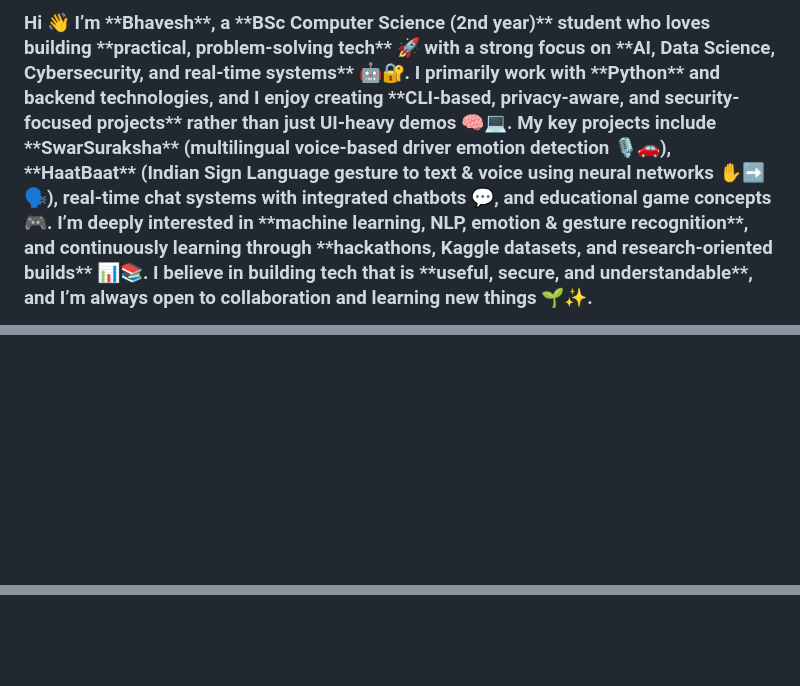
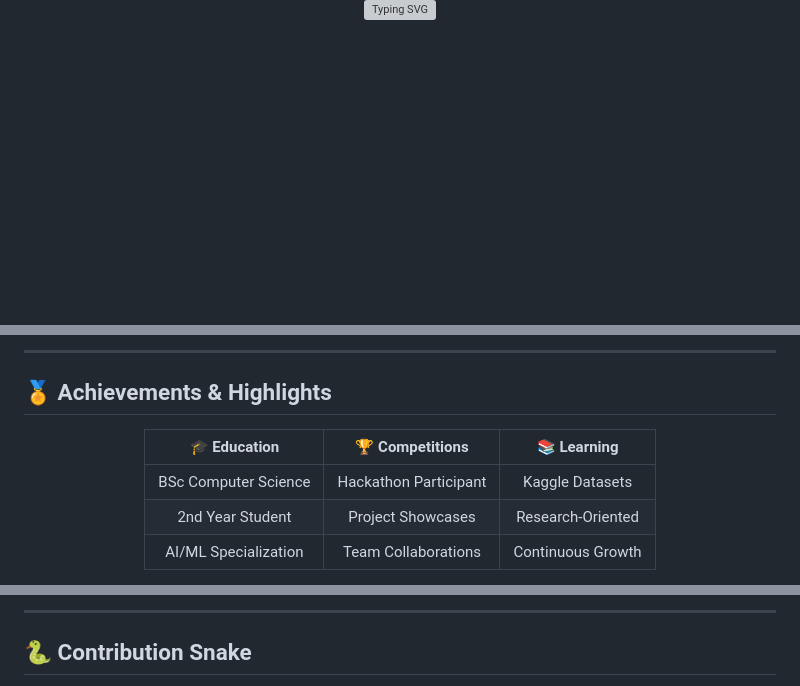
Before and after one commit to Bhavesh1116/Bhavesh1116, a Markdown page: README.md, 3 parts joined by grey strips. Rendered like a GitHub page; blank space fills up the shorter version; grey boxes are pictures that could not be loaded.

Commit message:
Update README with new personal information and projects

```diff
--- a/README.md
+++ b/README.md
@@ -6,3 +6,3 @@
 
-<h3 align="left">Hi 👋 I’m **Bhavesh**, a **BSc Computer Science (2nd year)** student who loves building **practical, problem-solving tech** 🚀 with a strong focus on **AI, Data Science, Cybersecurity, and real-time systems** 🤖🔐. I primarily work with **Python** and backend technologies, and I enjoy creating **CLI-based, privacy-aware, and security-focused projects** rather than just UI-heavy demos 🧠💻. My key projects include **SwarSuraksha** (multilingual voice-based driver emotion detection 🎙️🚗), **HaatBaat** (Indian Sign Language gesture to text & voice using neural networks ✋➡️🗣️), real-time chat systems with integrated chatbots 💬, and educational game concepts 🎮. I’m deeply interested in **machine learning, NLP, emotion & gesture recognition**, and continuously learning through **hackathons, Kaggle datasets, and research-oriented builds** 📊📚. I believe in building tech that is **useful, secure, and understandable**, and I’m always open to collaboration and learning new things 🌱✨.</h3>
+  [![Typing SVG](https://readme-typing-svg.demolab.com?font=Fira+Code&weight=600&size=28&duration=3000&pause=1000&color=4A90E2&center=true&vCenter=true&random=false&width=600&lines=BSc+Computer+Science+Student;AI+%26+ML+Enthusiast+%F0%9F%A4%96;Cybersecurity+Researcher+%F0%9F%94%90;Building+Real-World+Solutions+%F0%9F%9A%80)](https://git.io/typing-svg)
 
@@ -39,0 +186,14 @@
+</div>
+
+---
+
+## 🏅 Achievements & Highlights
+
+<div align="center">
+
+| 🎓 Education | 🏆 Competitions | 📚 Learning |
+|:---:|:---:|:---:|
+| BSc Computer Science | Hackathon Participant | Kaggle Datasets |
+| 2nd Year Student | Project Showcases | Research-Oriented |
+| AI/ML Specialization | Team Collaborations | Continuous Growth |
+
@@ -65,7 +233,7 @@
 </div>
 
-###
+---
 
-<br clear="both">
+## 🐍 Contribution Snake
 
 <picture>
```
Also changed, not shown: other parts of README.md (+229 -49 lines).
